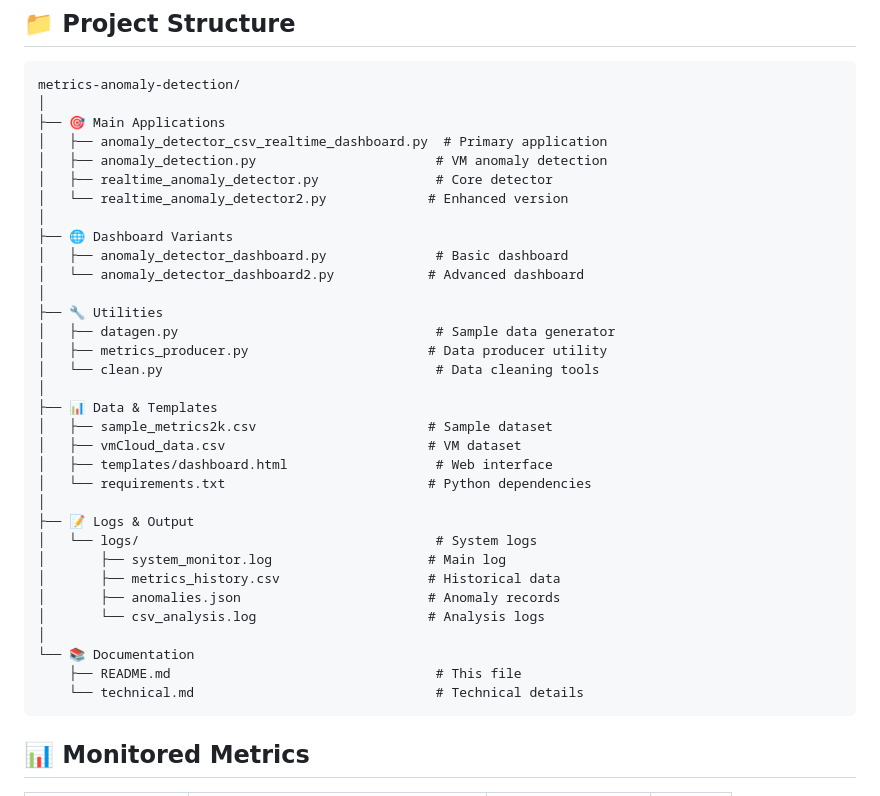
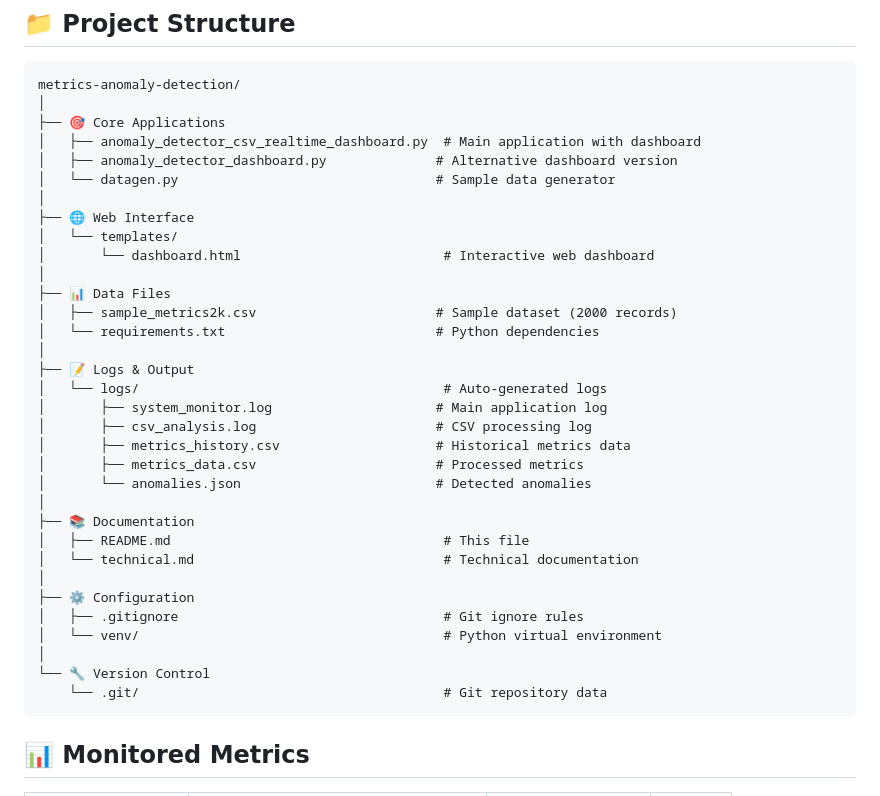
Before and after one commit to viruchith/MetricsAnomalyDetector, a Markdown page: README.md, the part around the change. Rendered like a GitHub page.

````diff
--- a/README.md
+++ b/README.md
@@ -119,37 +119,37 @@ python datagen.py
 ```
 metrics-anomaly-detection/
 │
-├── 🎯 Main Applications
-│   ├── anomaly_detector_csv_realtime_dashboard.py  # Primary application
-│   ├── anomaly_detection.py                       # VM anomaly detection
-│   ├── realtime_anomaly_detector.py               # Core detector
-│   └── realtime_anomaly_detector2.py             # Enhanced version
+├── 🎯 Core Applications
+│   ├── anomaly_detector_csv_realtime_dashboard.py  # Main application with dashboard
+│   ├── anomaly_detector_dashboard.py              # Alternative dashboard version
+│   └── datagen.py                                 # Sample data generator
 │
-├── 🌐 Dashboard Variants
-│   ├── anomaly_detector_dashboard.py              # Basic dashboard
-│   └── anomaly_detector_dashboard2.py            # Advanced dashboard
+├── 🌐 Web Interface
+│   └── templates/
+│       └── dashboard.html                          # Interactive web dashboard
 │
-├── 🔧 Utilities
-│   ├── datagen.py                                 # Sample data generator
-│   ├── metrics_producer.py                       # Data producer utility
-│   └── clean.py                                   # Data cleaning tools
-│
-├── 📊 Data & Templates
-│   ├── sample_metrics2k.csv                      # Sample dataset
-│   ├── vmCloud_data.csv                          # VM dataset
-│   ├── templates/dashboard.html                   # Web interface
-│   └── requirements.txt                          # Python dependencies
+├── 📊 Data Files
+│   ├── sample_metrics2k.csv                       # Sample dataset (2000 records)
+│   └── requirements.txt                           # Python dependencies
 │
 ├── 📝 Logs & Output
-│   └── logs/                                      # System logs
-│       ├── system_monitor.log                    # Main log
-│       ├── metrics_history.csv                   # Historical data
-│       ├── anomalies.json                        # Anomaly records
-│       └── csv_analysis.log                      # Analysis logs
+│   └── logs/                                       # Auto-generated logs
+│       ├── system_monitor.log                     # Main application log
+│       ├── csv_analysis.log                       # CSV processing log
+│       ├── metrics_history.csv                    # Historical metrics data
+│       ├── metrics_data.csv                       # Processed metrics
+│       └── anomalies.json                         # Detected anomalies
 │
-└── 📚 Documentation
-    ├── README.md                                  # This file
-    └── technical.md                               # Technical details
+├── 📚 Documentation
+│   ├── README.md                                   # This file
+│   └── technical.md                                # Technical documentation
+│
+├── ⚙️ Configuration
+│   ├── .gitignore                                  # Git ignore rules
+│   └── venv/                                       # Python virtual environment
+│
+└── 🔧 Version Control
+    └── .git/                                       # Git repository data
 ```
 
 ## 📊 Monitored Metrics
````
